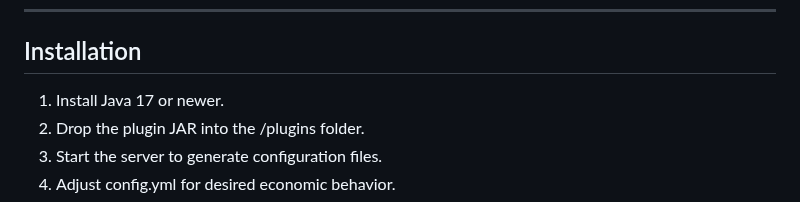
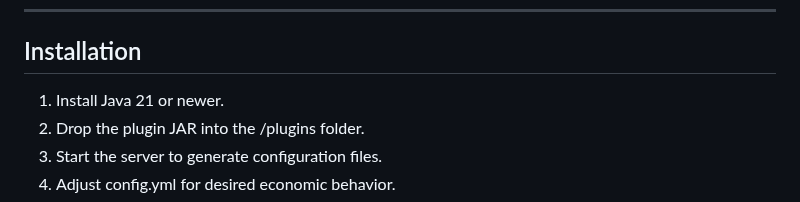
Before and after one commit to selfservice0/DynamicShop, a Markdown page: README.md, the part around the change. GitHub-like rendering.

Commit message:
Update Java version requirement to 21 or newer

```diff
--- a/README.md
+++ b/README.md
@@ -88,7 +88,7 @@ DynamicShop allows control over:
 Installation
 ------------------------------------------------------------
 
-1. Install Java 17 or newer.
+1. Install Java 21 or newer.
 2. Drop the plugin JAR into the /plugins folder.
 3. Start the server to generate configuration files.
 4. Adjust config.yml for desired economic behavior.
```
